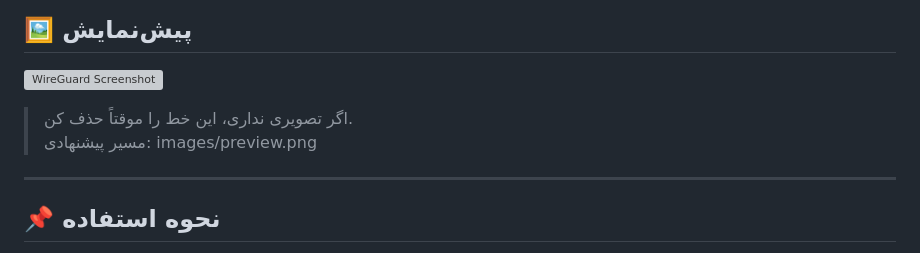
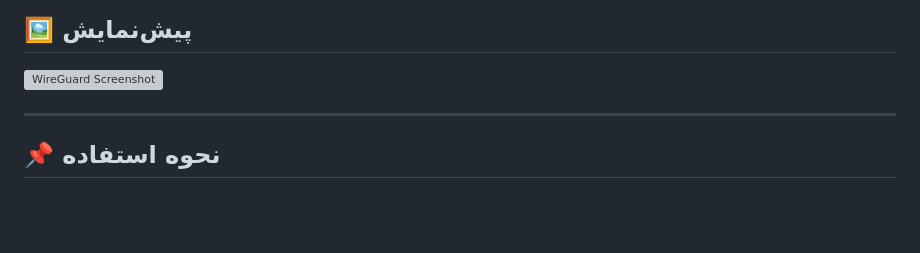
Before and after one commit to devartery/WireGuard, a Markdown page: README.md, the part around the change. Drawn GitHub-style; blank space fills up the shorter version; grey boxes are pictures that could not be loaded.

```diff
--- a/README.md
+++ b/README.md
@@ -25,8 +25,6 @@
 ## 🖼 پیش‌نمایش
 ![WireGuard Screenshot](./images/preview.png)
 
-> اگر تصویری نداری، این خط را موقتاً حذف کن.
-> مسیر پیشنهادی: images/preview.png
 
 ---
 
```
